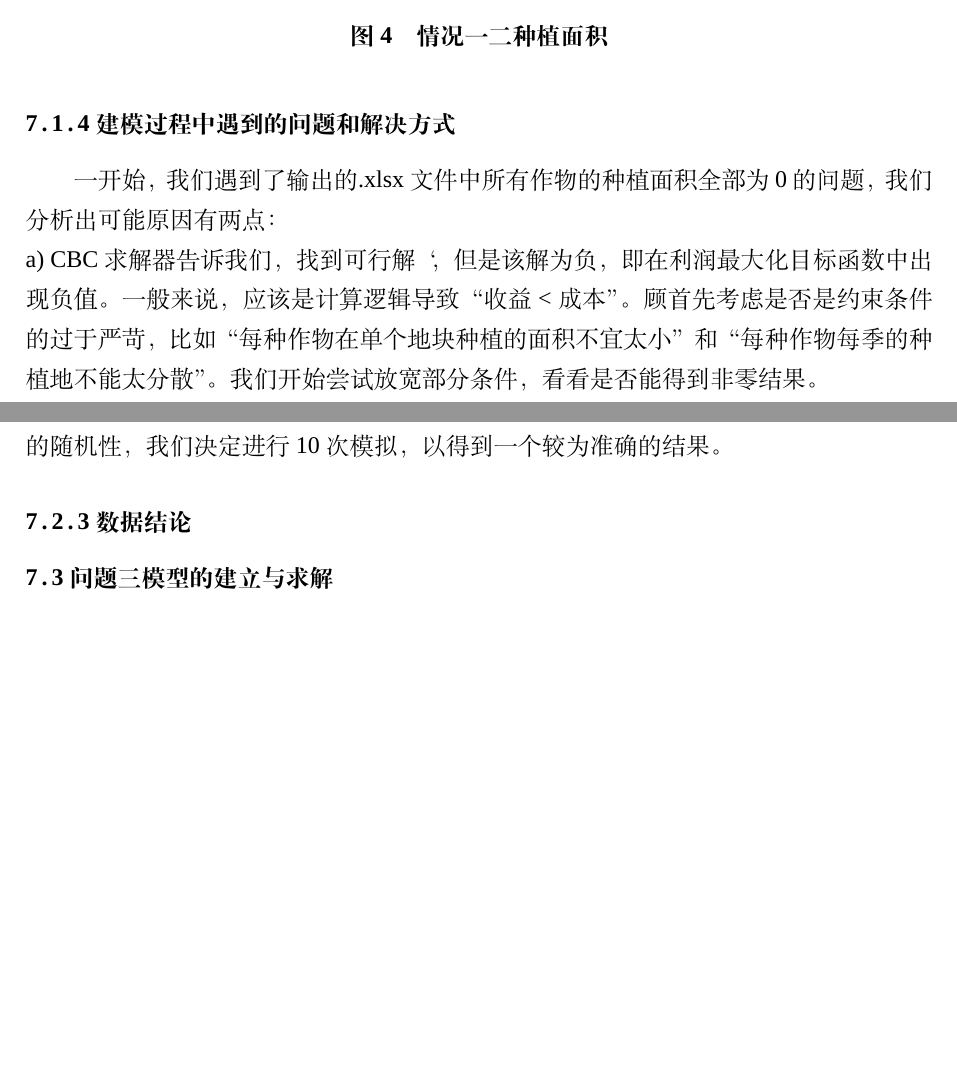
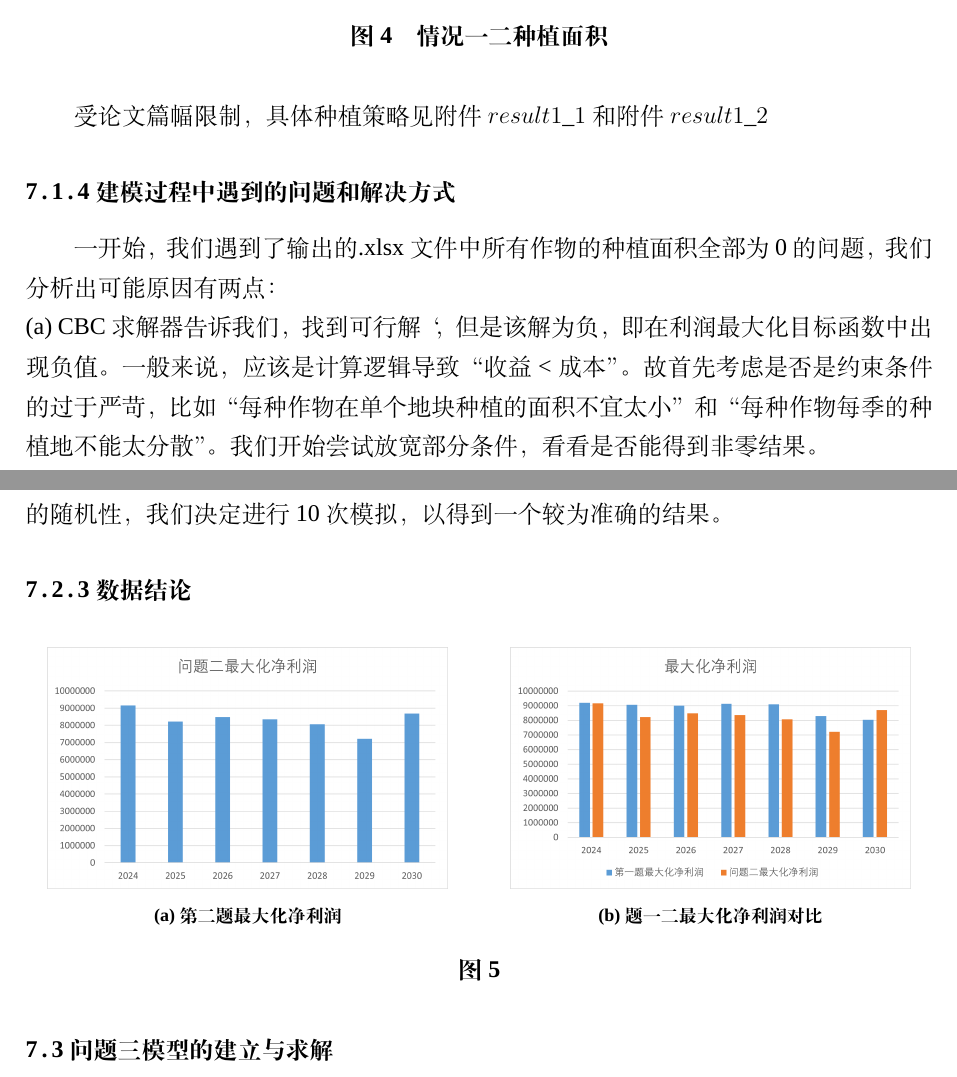
Before and after one commit to dywsy21/Maths_Modeling_2024, a LaTeX thesis (Essay/1.tex): two parts of pages 14 and 17 of 20 before the commit and two parts of pages 14 and 17 of 21 after it, joined at a grey line, cut so that both start at the same text, the shorter picture padded with empty space. Compiled offline with XeLaTeX; a missing font is replaced by an installed copy or a similar font.

Commit message:
add Q2 graph

```diff
--- a/Essay/1.tex
+++ b/Essay/1.tex
@@ -299,32 +299,32 @@ src/utils/attachment1\_format\_optimization/main.py中详细记录了优化附
     \label{fig:profit_case1_1_2}
 \end{figure}
 
+受论文篇幅限制，具体种植策略见附件$result1\_1$和附件$result1\_2$
 
 \subsubsection{建模过程中遇到的问题和解决方式}
 一开始，我们遇到了输出的.xlsx文件中所有作物的种植面积全部为0的问题，我们分析出可能原因有两点：\\
-a) CBC 求解器告诉我们，找到可行解‘， 但是该解为负，即在利润最大化目标
-函数中出现负值。一般来说，应该是计算逻辑导致“收益<成本”。 顾首先考
-虑是否是约束条件的过于严苛， 比如“每种作物在单个地块种植的面积不宜
+(a) CBC 求解器告诉我们，找到可行解‘， 但是该解为负，即在利润最大化目标
+函数中出现负值。一般来说，应该是计算逻辑导致“收益<成本”。 故首先考虑是否是约束条件的过于严苛， 比如“每种作物在单个地块种植的面积不宜
 太小”和“每种作物每季的种植地不能太分散”。我们开始尝试放宽部分条件，
 看看是否能得到非零结果。\\
-b) 二元决策：由于种植决策是二元的，因此当某些作物、地区和季节没有种植
+(b) 二元决策：由于种植决策是二元的，因此当某些作物、地区和季节没有种植
 时，结果可能为零。您可能会检索到零，因为相应的种植决策为零。\\
 
 于是我们尝试改进模型，放宽了部分约束条件：\\
-a) 新代码允许在第二季种植最多 8 种作物，而不是原来的严格约束。这可能有
+(a) 新代码允许在第二季种植最多 8 种作物，而不是原来的严格约束。这可能有
 助于更可行的解决方案和非零结果。如果确实不符合要求，可能需要直接放弃。 \\
-b) 休耕：我查询到可能存在‘休耕决策’的概念，顾允许模型在某些季节明确让土
+(b) 休耕：我查询到可能存在‘休耕决策’的概念，顾允许模型在某些季节明确让土
 地休耕。（可以灵活解释为什么现在出现非零值，因为模型现在可以选择种植
 或让土地闲置。 \\
-c) 如果当前结果在关键区域仍然包含许多零，则还需要进一步调整成本结构或
+(c) 如果当前结果在关键区域仍然包含许多零，则还需要进一步调整成本结构或
 更深入地放宽某些约束，服从题目要求的情况下。如果种植面积不再为零，
 则表明模型正在按预期运行。 \\
 
 我们同时也遇到了其他有启发性的问题，例如：\\
-a) 求解器警告和提示： terminal log 中出现 "feasibility pump"，并且没有找到
+(a) 求解器警告和提示： terminal log 中出现 "feasibility pump"，并且没有找到
 更优解。可以尝试增加时间限制或者使用更强大的求解器（例如 Gurobi），
 或者更好的解释器。 \\
-b) 目标函数的制定也可能导致求解器发现最好不植入任何东西的情况。
+(b) 目标函数的制定也可能导致求解器发现最好不植入任何东西的情况。
 需要仔细检查预期销售额、价格和成本，以确保它们不会无意中使所有情况
 下的目标函数为零。 \\
 
@@ -356,7 +356,22 @@ b) 目标函数的制定也可能导致求解器发现最好不植入任何东
 3. 由于蒙特卡洛模拟的随机性，我们决定进行10次模拟，以得到一个较为准确的结果。
 
 \subsubsection{数据结论}
-
+\begin{figure}[H]
+    \centering
+    \begin{minipage}{0.49\textwidth}  % 调整宽度以适应页面
+        \centering
+        \includegraphics[width=0.9\linewidth]{4.png}  % 确保图像宽度适合minipage
+        \subcaption{第二题最大化净利润}
+        \label{fig:profit_case2}
+    \end{minipage}\hfill  % 添加 \hfill 来推动下一个minipage到行的右侧
+    \begin{minipage}{0.49\textwidth}  % 调整宽度以适应页面
+        \centering
+        \includegraphics[width=0.9\linewidth]{5.png}  % 确保图像宽度适合minipage
+        \subcaption{题一二最大化净利润对比}
+        \label{fig:profit_case2_1_1}
+    \end{minipage}
+    \caption{}
+\end{figure}
 
 
 \subsection{问题三模型的建立与求解}
```
Also changed, not shown: Essay/1.pdf, Essay/4.png (added), Essay/5.png (added), 3 other files.
